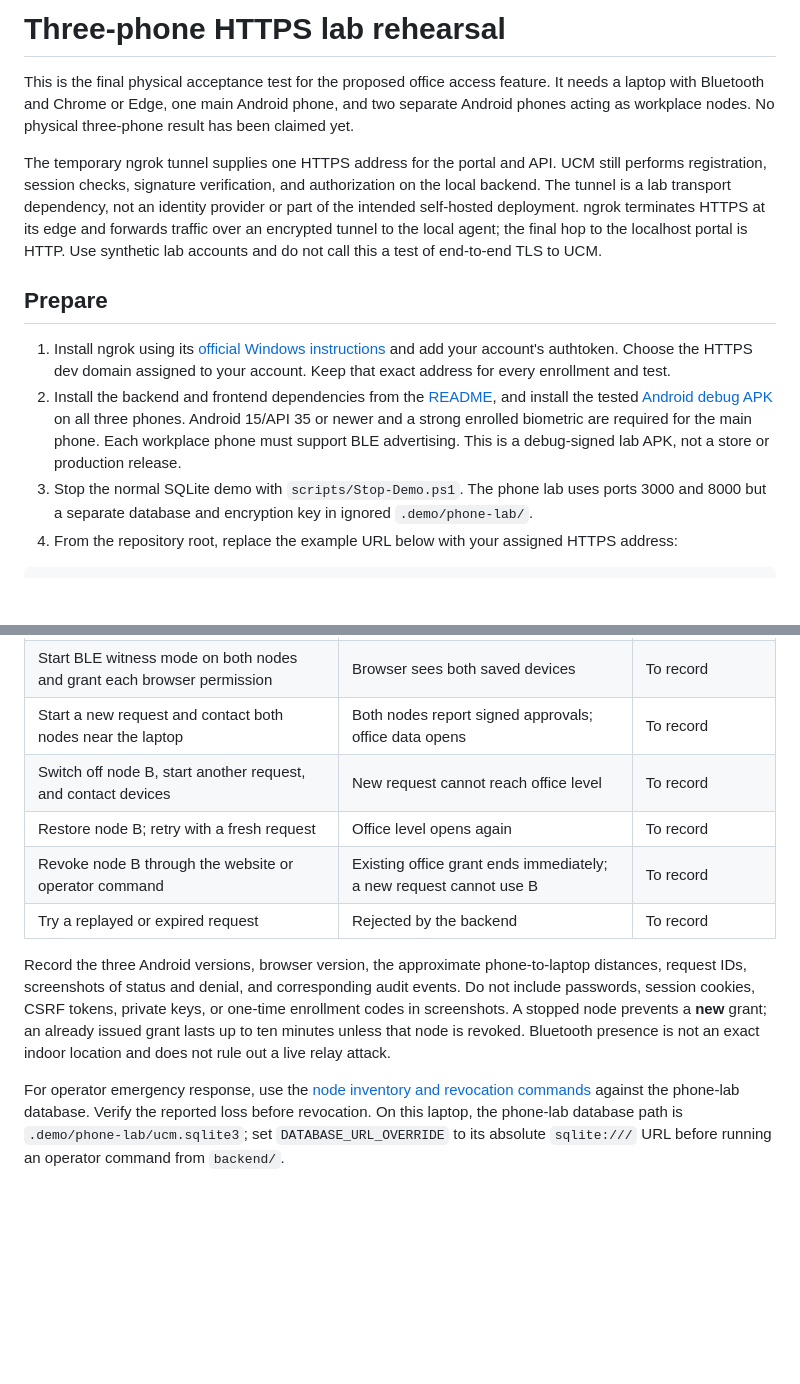
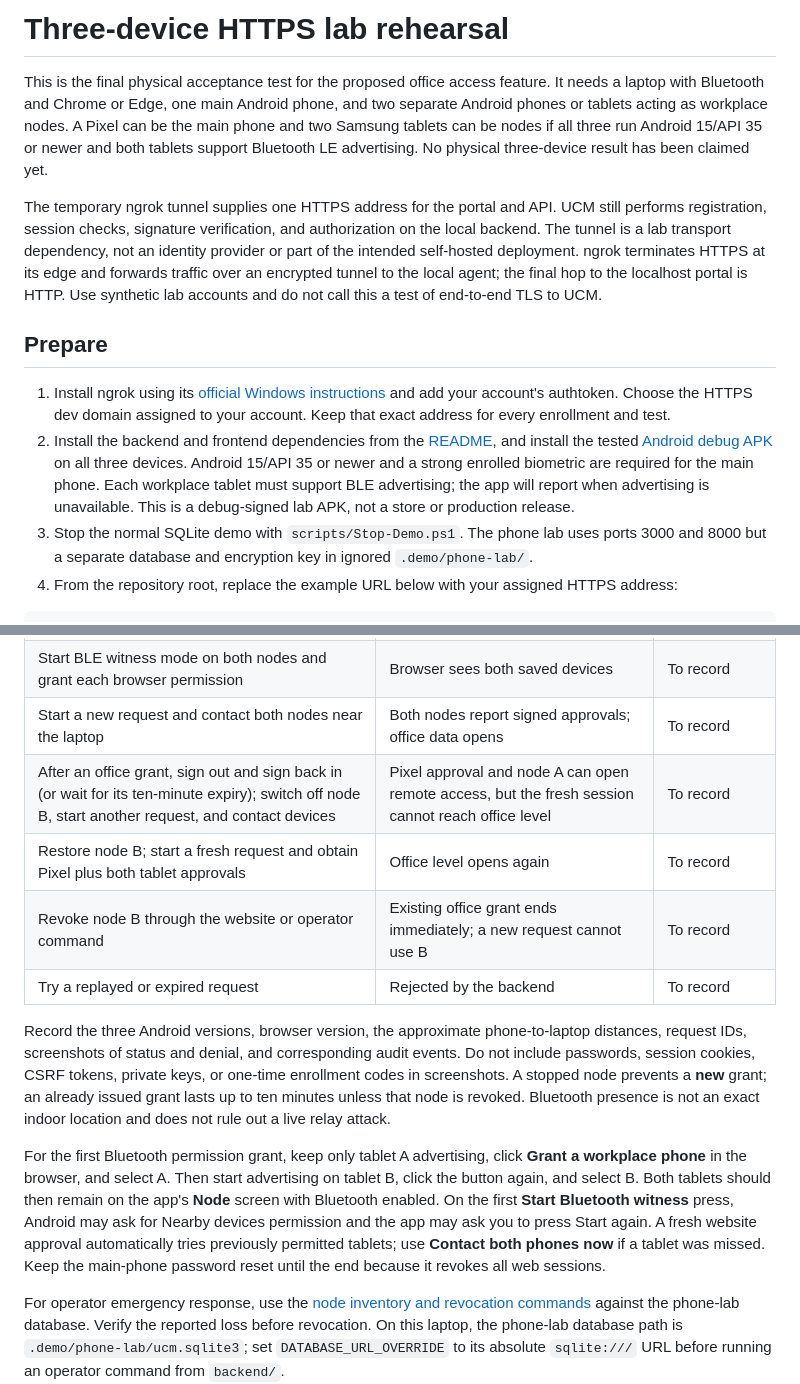
Before and after one commit to godly-AK/unified-credentials-manager, a Markdown page: docs/PHONE_LAB.md, 2 parts joined by grey strips. Rendered like a GitHub page; blank space fills up the shorter version.

Commit message:
Clarify Pixel and tablet phone-lab sequence

```diff
--- a/docs/PHONE_LAB.md
+++ b/docs/PHONE_LAB.md
@@ -1,13 +1,13 @@
-# Three-phone HTTPS lab rehearsal
+# Three-device HTTPS lab rehearsal
 
-This is the final physical acceptance test for the proposed office access feature. It needs a laptop with Bluetooth and Chrome or Edge, one main Android phone, and two separate Android phones acting as workplace nodes. No physical three-phone result has been claimed yet.
+This is the final physical acceptance test for the proposed office access feature. It needs a laptop with Bluetooth and Chrome or Edge, one main Android phone, and two separate Android phones or tablets acting as workplace nodes. A Pixel can be the main phone and two Samsung tablets can be nodes if all three run Android 15/API 35 or newer and both tablets support Bluetooth LE advertising. No physical three-device result has been claimed yet.
 
 The temporary ngrok tunnel supplies one HTTPS address for the portal and API. UCM still performs registration, session checks, signature verification, and authorization on the local backend. The tunnel is a lab transport dependency, not an identity provider or part of the intended self-hosted deployment. ngrok terminates HTTPS at its edge and forwards traffic over an encrypted tunnel to the local agent; the final hop to the localhost portal is HTTP. Use synthetic lab accounts and do not call this a test of end-to-end TLS to UCM.
 
 ## Prepare
 
 1. Install ngrok using its [official Windows instructions](https://ngrok.com/download/windows) and add your account's authtoken. Choose the HTTPS dev domain assigned to your account. Keep that exact address for every enrollment and test.
-2. Install the backend and frontend dependencies from the [README](../README.md), and install the tested [Android debug APK](../output/UCM-lab-debug-2026-11-03.apk) on all three phones. Android 15/API 35 or newer and a strong enrolled biometric are required for the main phone. Each workplace phone must support BLE advertising. This is a debug-signed lab APK, not a store or production release.
+2. Install the backend and frontend dependencies from the [README](../README.md), and install the tested [Android debug APK](../output/UCM-lab-debug-2026-11-03.apk) on all three devices. Android 15/API 35 or newer and a strong enrolled biometric are required for the main phone. Each workplace tablet must support BLE advertising; the app will report when advertising is unavailable. This is a debug-signed lab APK, not a store or production release.
 3. Stop the normal SQLite demo with `scripts/Stop-Demo.ps1`. The phone lab uses ports 3000 and 8000 but a separate database and encryption key in ignored `.demo/phone-lab/`.
 4. From the repository root, replace the example URL below with your assigned HTTPS address:
 
@@ -36,12 +36,14 @@ Use a fresh synthetic account. Keep the two workplace phones apart from the main
 | Enroll node A and node B using separate one-time codes | Both slots appear with different node IDs | To record |
 | Start BLE witness mode on both nodes and grant each browser permission | Browser sees both saved devices | To record |
 | Start a new request and contact both nodes near the laptop | Both nodes report signed approvals; office data opens | To record |
-| Switch off node B, start another request, and contact devices | New request cannot reach office level | To record |
-| Restore node B; retry with a fresh request | Office level opens again | To record |
+| After an office grant, sign out and sign back in (or wait for its ten-minute expiry); switch off node B, start another request, and contact devices | Pixel approval and node A can open remote access, but the fresh session cannot reach office level | To record |
+| Restore node B; start a fresh request and obtain Pixel plus both tablet approvals | Office level opens again | To record |
 | Revoke node B through the website or operator command | Existing office grant ends immediately; a new request cannot use B | To record |
 | Try a replayed or expired request | Rejected by the backend | To record |
 
 Record the three Android versions, browser version, the approximate phone-to-laptop distances, request IDs, screenshots of status and denial, and corresponding audit events. Do not include passwords, session cookies, CSRF tokens, private keys, or one-time enrollment codes in screenshots. A stopped node prevents a **new** grant; an already issued grant lasts up to ten minutes unless that node is revoked. Bluetooth presence is not an exact indoor location and does not rule out a live relay attack.
+
+For the first Bluetooth permission grant, keep only tablet A advertising, click **Grant a workplace phone** in the browser, and select A. Then start advertising on tablet B, click the button again, and select B. Both tablets should then remain on the app's **Node** screen with Bluetooth enabled. On the first **Start Bluetooth witness** press, Android may ask for Nearby devices permission and the app may ask you to press Start again. A fresh website approval automatically tries previously permitted tablets; use **Contact both phones now** if a tablet was missed. Keep the main-phone password reset until the end because it revokes all web sessions.
 
 For operator emergency response, use the [node inventory and revocation commands](TRUST_LEVELS.md#operator-response-to-a-lost-workplace-node) against the phone-lab database. Verify the reported loss before revocation. On this laptop, the phone-lab database path is `.demo/phone-lab/ucm.sqlite3`; set `DATABASE_URL_OVERRIDE` to its absolute `sqlite:///` URL before running an operator command from `backend/`.
 
```
